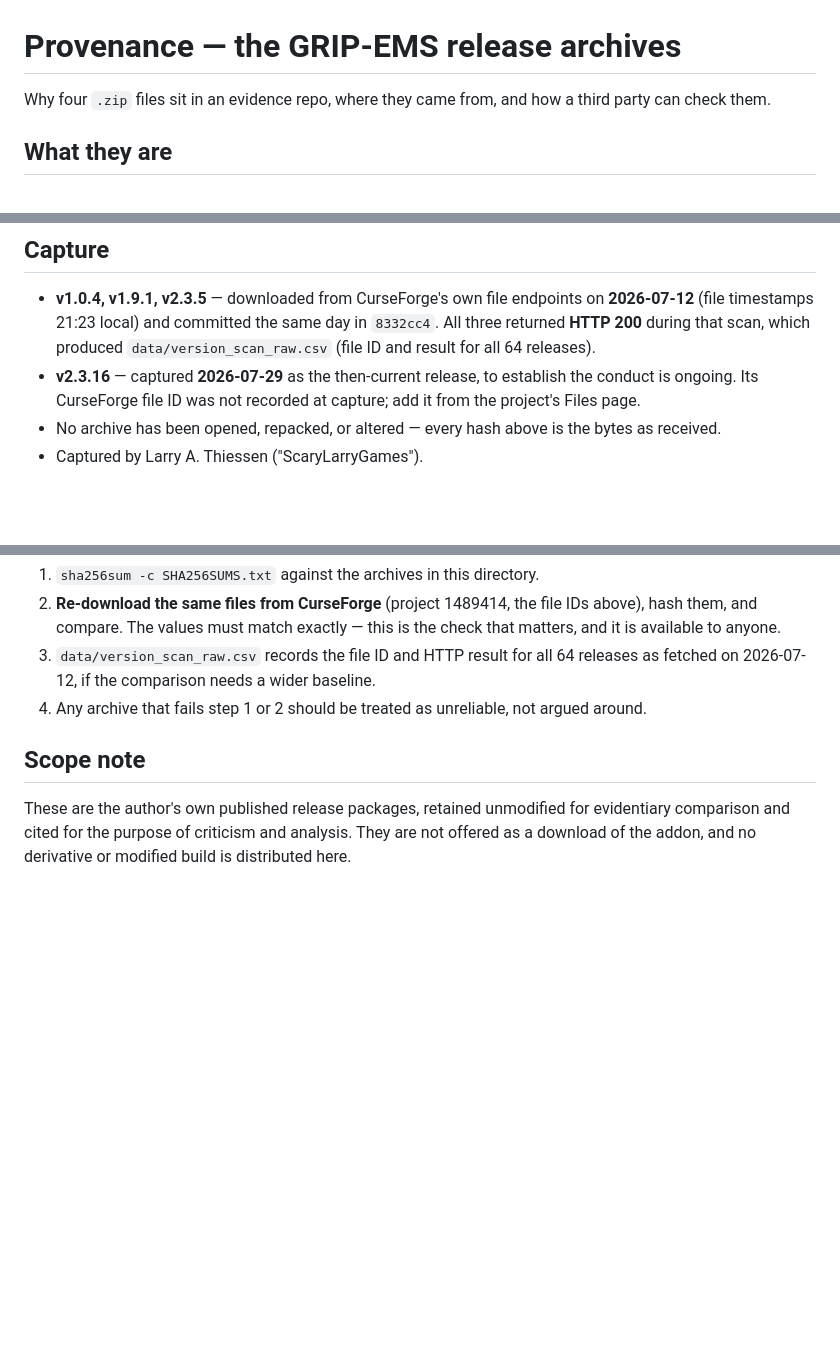
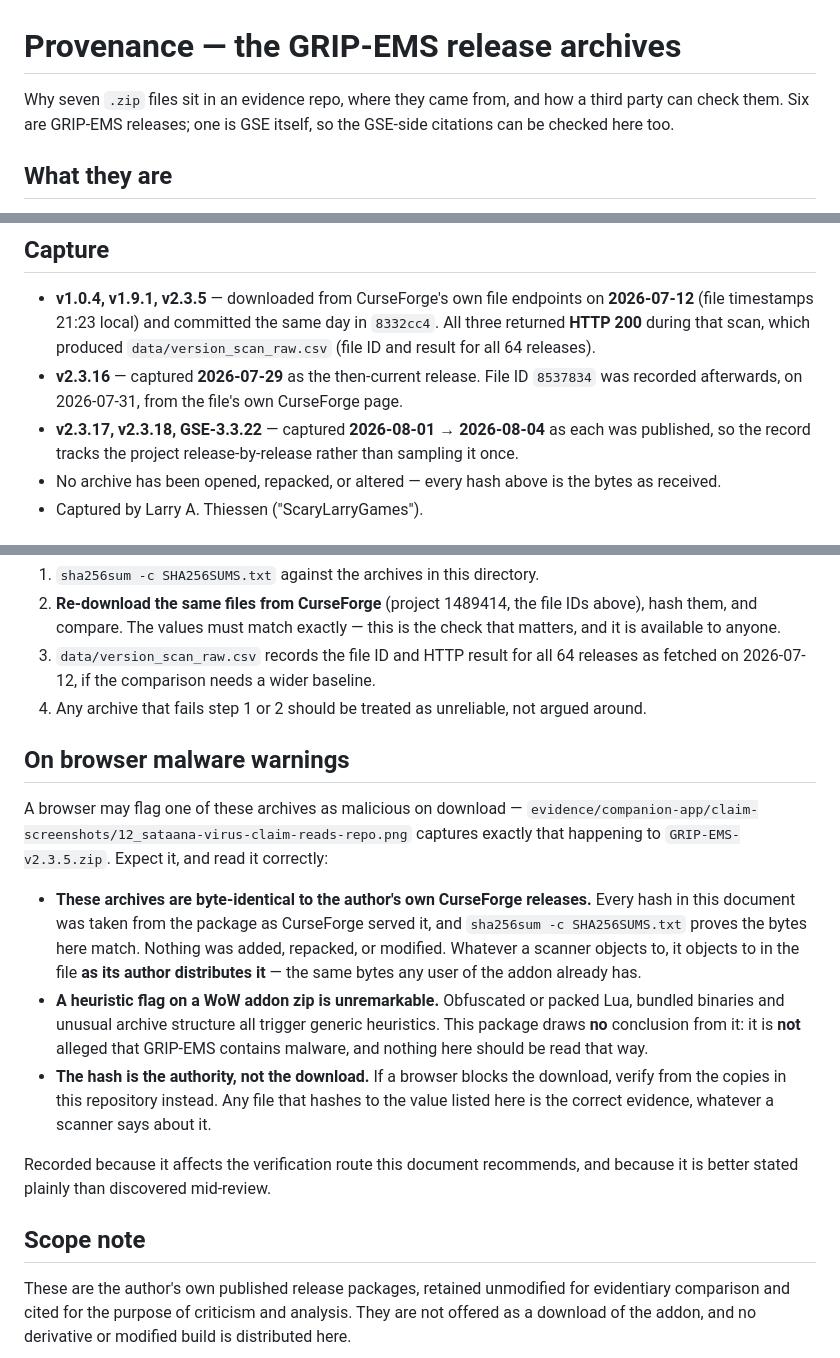
Before and after one commit to LarryThiessen/GSE-to-GRIP-EMS-Conversion-Copyright-Violations, a Markdown page: evidence/PROVENANCE.md, 3 parts joined by grey strips. GitHub-like rendering; blank space fills up the shorter version.

Commit message:
Back-port from Tim's package; index the orphaned slide 12; note the malware flag
Three fixes flowing the other way, found while syncing the two packages:

- SHA256SUMS.txt had one CRLF line ending (the GSE-3.3.22.zip entry), which made
  `sha256sum -c` fail on that line - the exact command this package tells a
  reviewer to run. Normalised; all seven archives now verify clean.
- claim-screenshot 12 was an orphan in both repos: committed, never indexed,
  never cited by anything. Now indexed. It shows Sataana downloading from the
  public evidence repo and commenting on the writeups, with his browser flagging
  GRIP-EMS-v2.3.5.zip as "Virus detected".
- The slide-11 (operator statement) INDEX row and the fuller COMPANION-APP-FIX
  item-2 status were only in Tim's package; both back-ported here.

PROVENANCE.md gains "On browser malware warnings", because slide 12 undercuts the
re-download-and-hash route this document recommends unless it is addressed head
on: the archives are byte-identical to the author's own CurseForge releases, a
heuristic flag on a WoW addon zip is unremarkable, the hash is the authority
rather than the download, and it is expressly NOT alleged that GRIP-EMS contains
malware.

Also made internally consistent: it said "four" archives when there are seven,
stated a CurseForge file ID was unrecorded that is recorded two lines above, and
described v2.3.16 as the release currently on the project page (it is v2.3.18).
Capture dates for v2.3.17, v2.3.18 and GSE-3.3.22 added.

Co-Authored-By: Claude Opus 5 <noreply@anthropic.com>

```diff
--- a/evidence/PROVENANCE.md
+++ b/evidence/PROVENANCE.md
@@ -1,6 +1,6 @@
 # Provenance — the GRIP-EMS release archives
 
-Why four `.zip` files sit in an evidence repo, where they came from, and how a third party can check them.
+Why seven `.zip` files sit in an evidence repo, where they came from, and how a third party can check them. Six are GRIP-EMS releases; one is GSE itself, so the GSE-side citations can be checked here too.
 
 ## What they are
 
@@ -29,7 +29,8 @@ Hashes are also in `SHA256SUMS.txt`. Source project: CurseForge project **148941
 ## Capture
 
 - **v1.0.4, v1.9.1, v2.3.5** — downloaded from CurseForge's own file endpoints on **2026-07-12** (file timestamps 21:23 local) and committed the same day in `8332cc4`. All three returned **HTTP 200** during that scan, which produced `data/version_scan_raw.csv` (file ID and result for all 64 releases).
-- **v2.3.16** — captured **2026-07-29** as the then-current release, to establish the conduct is ongoing. Its CurseForge file ID was not recorded at capture; add it from the project's Files page.
+- **v2.3.16** — captured **2026-07-29** as the then-current release. File ID `8537834` was recorded afterwards, on 2026-07-31, from the file's own CurseForge page.
+- **v2.3.17, v2.3.18, GSE-3.3.22** — captured **2026-08-01 → 2026-08-04** as each was published, so the record tracks the project release-by-release rather than sampling it once.
 - No archive has been opened, repacked, or altered — every hash above is the bytes as received.
 - Captured by Larry A. Thiessen ("ScaryLarryGames").
 
@@ -52,6 +53,16 @@ Keep these apart:
 3. `data/version_scan_raw.csv` records the file ID and HTTP result for all 64 releases as fetched on 2026-07-12, if the comparison needs a wider baseline.
 4. Any archive that fails step 1 or 2 should be treated as unreliable, not argued around.
 
+## On browser malware warnings
+
+A browser may flag one of these archives as malicious on download — `evidence/companion-app/claim-screenshots/12_sataana-virus-claim-reads-repo.png` captures exactly that happening to `GRIP-EMS-v2.3.5.zip`. Expect it, and read it correctly:
+
+- **These archives are byte-identical to the author's own CurseForge releases.** Every hash in this document was taken from the package as CurseForge served it, and `sha256sum -c SHA256SUMS.txt` proves the bytes here match. Nothing was added, repacked, or modified. Whatever a scanner objects to, it objects to in the file **as its author distributes it** — the same bytes any user of the addon already has.
+- **A heuristic flag on a WoW addon zip is unremarkable.** Obfuscated or packed Lua, bundled binaries and unusual archive structure all trigger generic heuristics. This package draws **no** conclusion from it: it is **not** alleged that GRIP-EMS contains malware, and nothing here should be read that way.
+- **The hash is the authority, not the download.** If a browser blocks the download, verify from the copies in this repository instead. Any file that hashes to the value listed here is the correct evidence, whatever a scanner says about it.
+
+Recorded because it affects the verification route this document recommends, and because it is better stated plainly than discovered mid-review.
+
 ## Scope note
 
 These are the author's own published release packages, retained unmodified for evidentiary comparison and cited for the purpose of criticism and analysis. They are not offered as a download of the addon, and no derivative or modified build is distributed here.
```
Also changed, not shown: other parts of evidence/PROVENANCE.md (+1 -1 lines), evidence/companion-app/COMPANION-APP-FIX.md (+1 -1 lines), 1 other file.
